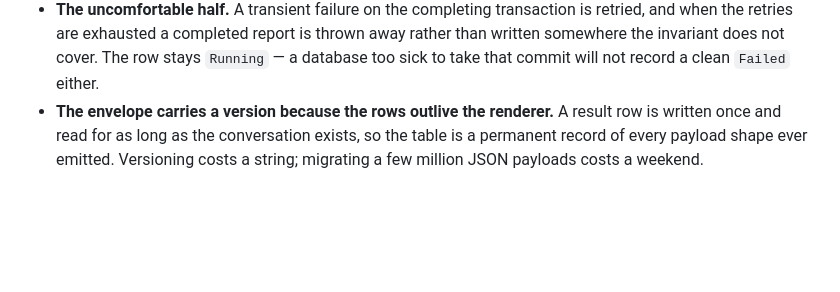
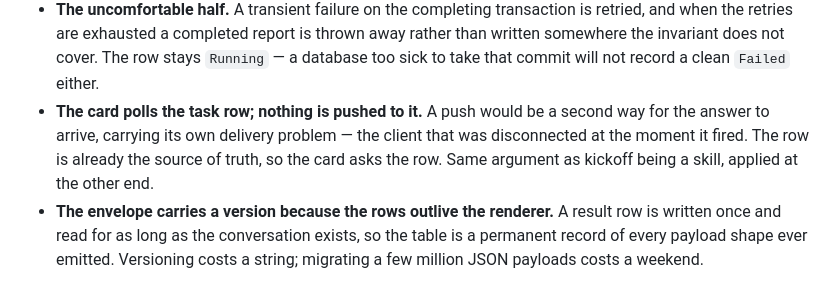
Before and after one commit to tj-turner/articles, a Markdown page: ten-second-budget/README.md, the part around the change. Rendered like a GitHub page; blank space fills up the shorter version.

Commit message:
Say how the card learns the result landed
It polls the task row rather than being pushed to, which is the same
argument as kickoff being a skill: a push is a second way for the answer
to arrive, and the row is already the source of truth. The closing
section had been leaving the mechanism unstated.

```diff
--- a/ten-second-budget/README.md
+++ b/ten-second-budget/README.md
@@ -55,6 +55,11 @@ nobody asked for — and this is the set of invariants that survive it.
   away rather than written somewhere the invariant does not cover. The row stays
   `Running` — a database too sick to take that commit will not record a clean
   `Failed` either.
+- **The card polls the task row; nothing is pushed to it.** A push would be a
+  second way for the answer to arrive, carrying its own delivery problem — the
+  client that was disconnected at the moment it fired. The row is already the
+  source of truth, so the card asks the row. Same argument as kickoff being a
+  skill, applied at the other end.
 - **The envelope carries a version because the rows outlive the renderer.** A
   result row is written once and read for as long as the conversation exists, so
   the table is a permanent record of every payload shape ever emitted. Versioning
```
